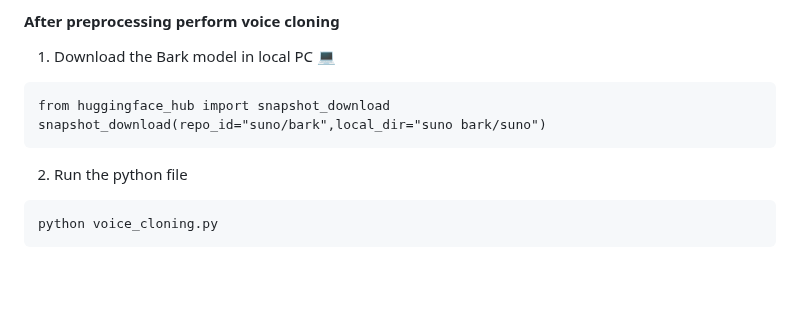
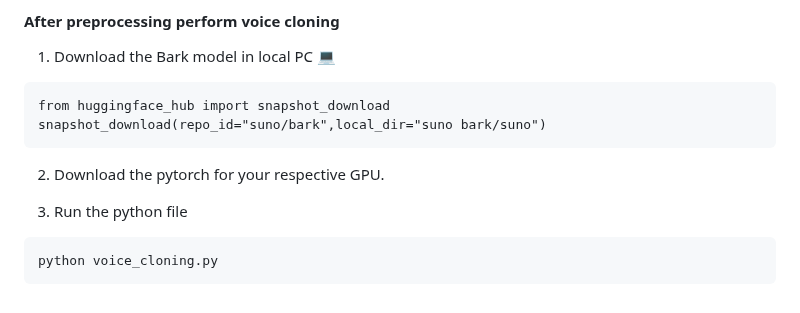
Before and after one commit to Deeks010/Grands-GSC24, a Markdown page: README.md, the part around the change. Rendered like a GitHub page; blank space fills up the shorter version.

````diff
--- a/README.md
+++ b/README.md
@@ -139,7 +139,9 @@ python preprocessing.py
 from huggingface_hub import snapshot_download
 snapshot_download(repo_id="suno/bark",local_dir="suno bark/suno")
 ```
-2) Run the python file
+2) Download the pytorch for your respective GPU.
+
+3) Run the python file
 ```
 python voice_cloning.py
  ```
````
